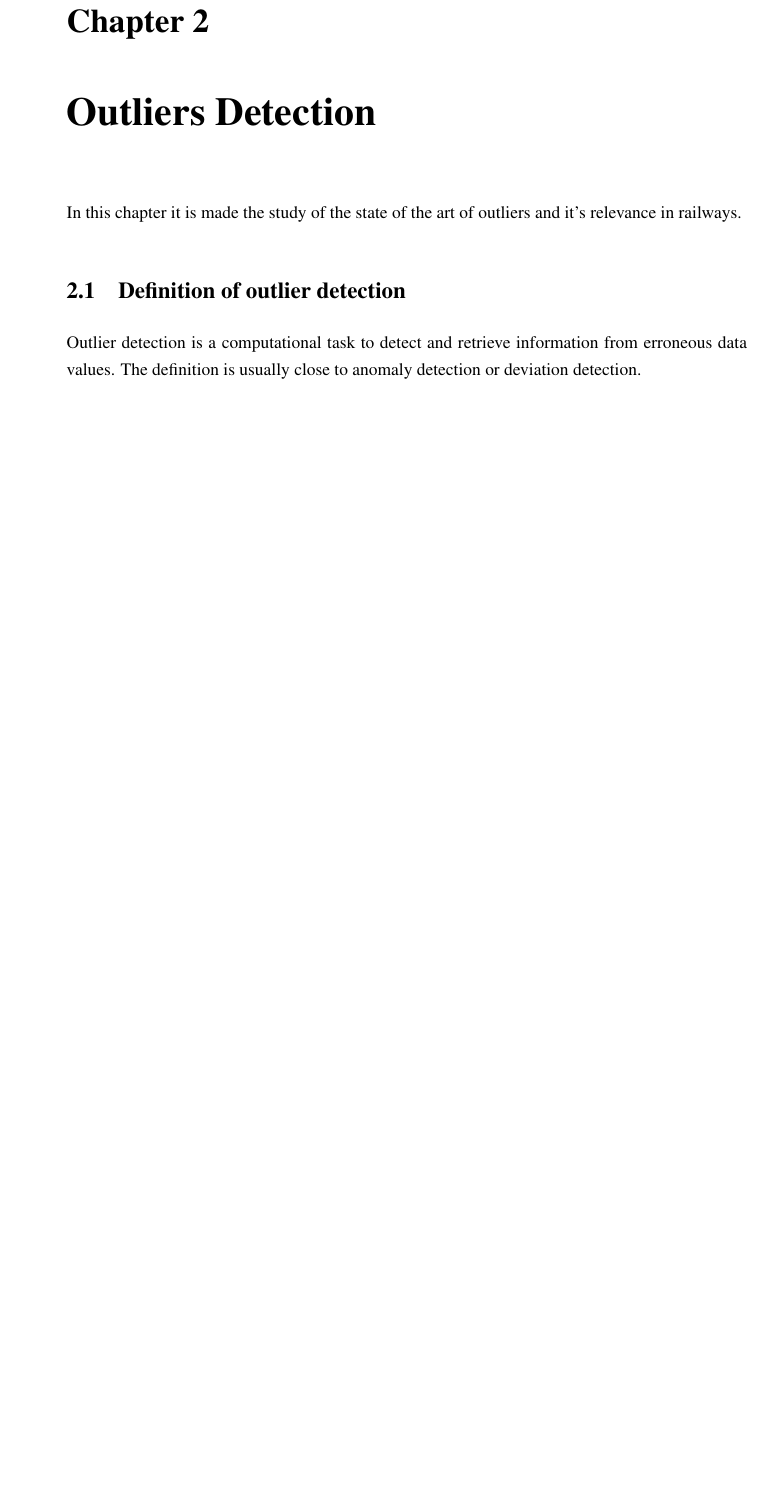
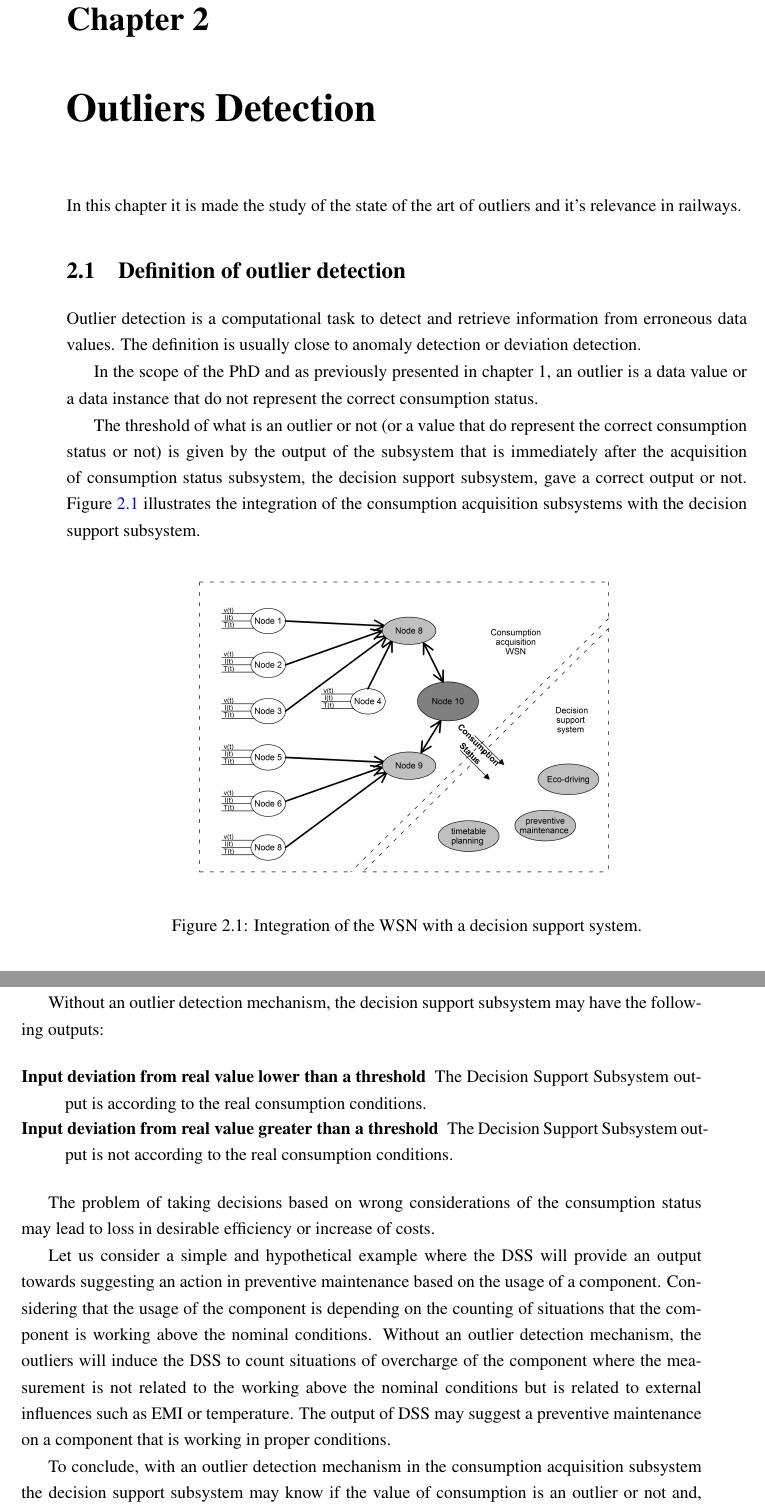
Before and after one commit to wsgan001/FaultTolerance, a LaTeX thesis (4.report/report.main.tex, which reads 4.report/chapters/3.Outliers.tex): part of page 11 of 27 before the commit and two parts of pages 11 and 12 of 27 after it, the two joined at a grey line, cut so that both start at the same text, the shorter picture padded with empty space. Compiled offline with pdfLaTeX.

Commit message:
sexta feira

```diff
--- a/4.report/chapters/3.Outliers.tex
+++ b/4.report/chapters/3.Outliers.tex
@@ -6,6 +6,35 @@ In this chapter it is  made the study of the state of the art of outliers and it
 
 Outlier detection is a computational task to detect and retrieve information from erroneous data values. The definition is usually close to anomaly detection or deviation detection.
 
+
+In the scope of the PhD and as previously presented in chapter 1, an outlier is a data value or a data instance that do not represent the correct consumption status.
+
+The threshold of what is an outlier or not (or a value that do represent the correct consumption status or not) is given by the output of the subsystem that is immediately after the acquisition of consumption status subsystem, the decision support subsystem, gave a correct output or not. Figure \ref{fig:general} illustrates the integration of the consumption acquisition subsystems with the decision support subsystem.
+
+
+\begin{figure}[h!]
+	\centering
+	\includegraphics[width=0.75\textwidth,keepaspectratio]{figures/general}
+	\caption{Integration of the WSN with a decision support system. }
+	\label{fig:general}
+\end{figure}
+
+Without an outlier detection mechanism, the decision support subsystem may have the following outputs:
+
+
+\begin{description}
+	\setlength\itemsep{-0.5em}
+	\item[Input deviation from real value lower than a threshold]
+	The Decision Support Subsystem output is according to the real consumption conditions.
+	\item[Input deviation from real value greater than a threshold]
+	The Decision Support Subsystem output is not according to the real consumption conditions.
+\end{description}
+
+The problem of taking decisions based on wrong considerations of the consumption status may lead to loss in desirable efficiency or increase of costs.
+
+Let us consider a simple and hypothetical example where the DSS will provide an output towards suggesting an action in preventive maintenance based on the usage of a component. Considering that the usage of the component is depending on the counting of situations that the component is working above the nominal conditions. Without an outlier detection mechanism, the outliers will induce the DSS to count situations of overcharge of the component where the measurement is not related to the working above the nominal conditions but is related to external influences such as EMI or temperature. The output of DSS may suggest a preventive maintenance on a component that is working in proper conditions.
+
+To conclude, with an outlier detection mechanism in the consumption acquisition subsystem the decision support subsystem may know if the value of consumption is an outlier or not and, with that information, the DSS output will be more accurate with the real conditions of operation.
 
 %%%%%%%%%%%%%%%%%%%%%
 %%   Wireless sensor networks
```
Also changed, not shown: 4.report/chapters/1.Introduction.tex (+15 -6 lines), 4.report/report.main.tex (+1 -1 lines), 4.report/figures/general.png (added), 4.report/report.main.bbl, 4.report/report.main.pdf, 7 other files.
